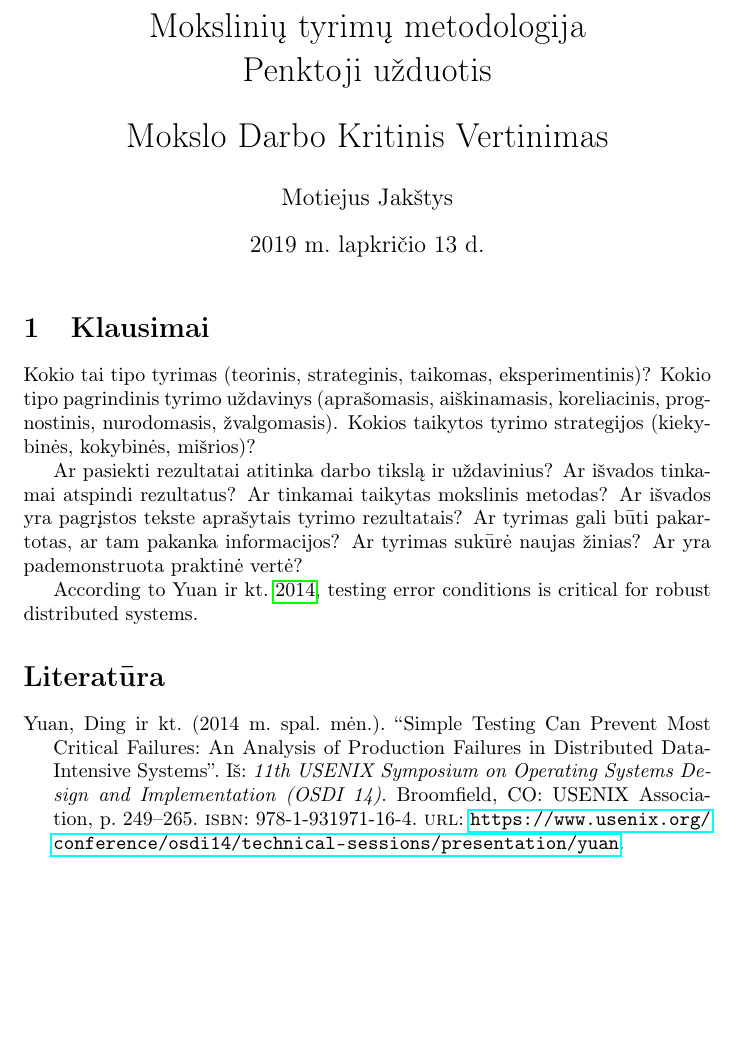
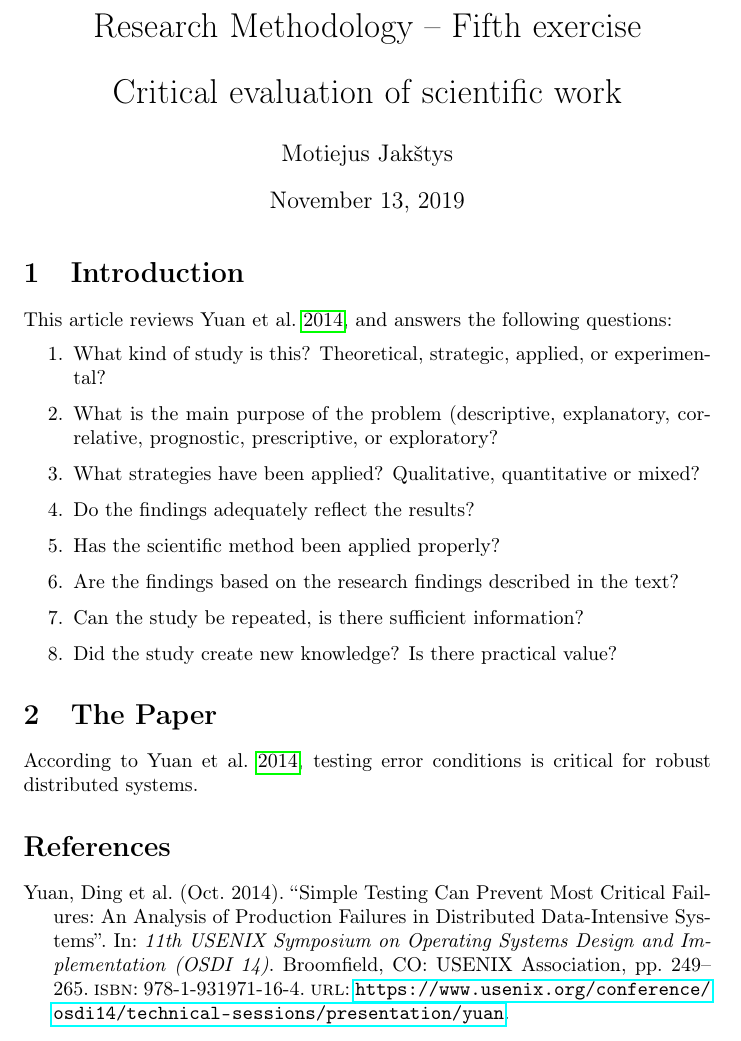
Before and after one commit to motiejus/stud, a LaTeX document (MTM/task5-recenzija/task5-recenzija.tex): part of the page, cut at the place of the change, the shorter picture padded with empty space. Compiled offline with pdfLaTeX.

Commit message:
finish with the template

```diff
--- a/MTM/task5-recenzija/task5-recenzija.tex
+++ b/MTM/task5-recenzija/task5-recenzija.tex
@@ -22,19 +20,23 @@
 \begin{document}
 \maketitle
 
+\section{Introduction}
 
-\section{Klausimai}
-    Kokio tai tipo tyrimas (teorinis, strateginis,  taikomas, eksperimentinis)?
-    Kokio tipo pagrindinis tyrimo uždavinys (aprašomasis, aiškinamasis, koreliacinis, prognostinis, nurodomasis, žvalgomasis).
-    Kokios taikytos tyrimo strategijos (kiekybinės, kokybinės, mišrios)?
+This article reviews \cite{186171}, and answers the following questions:
 
-    Ar pasiekti rezultatai atitinka darbo tikslą ir uždavinius?
-    Ar išvados tinkamai atspindi rezultatus?
-    Ar tinkamai taikytas mokslinis metodas?
-    Ar išvados yra pagrįstos tekste aprašytais tyrimo rezultatais?
-    Ar tyrimas gali būti pakartotas, ar tam pakanka informacijos?
-    Ar tyrimas sukūrė naujas žinias? Ar yra pademonstruota  praktinė vertė?
+\begin{enumerate}
+    \item What kind of study is this? Theoretical, strategic, applied, or experimental?
+    \item What is the main purpose of the problem (descriptive, explanatory, correlative, prognostic, prescriptive, or exploratory?
+    \item What strategies have been applied? Qualitative, quantitative or mixed?
 
+    \item Do the findings adequately reflect the results?
+    \item Has the scientific method been applied properly?
+    \item Are the findings based on the research findings described in the text?
+    \item Can the study be repeated, is there sufficient information?
+    \item Did the study create new knowledge? Is there practical value?
+\end{enumerate}
+
+\section{The Paper}
 
 According to \cite{186171}, testing error conditions is critical for robust
 distributed systems.
```
Also changed, not shown: MTM/task5-recenzija/task5-recenzija.tex (14 more changed lines).
